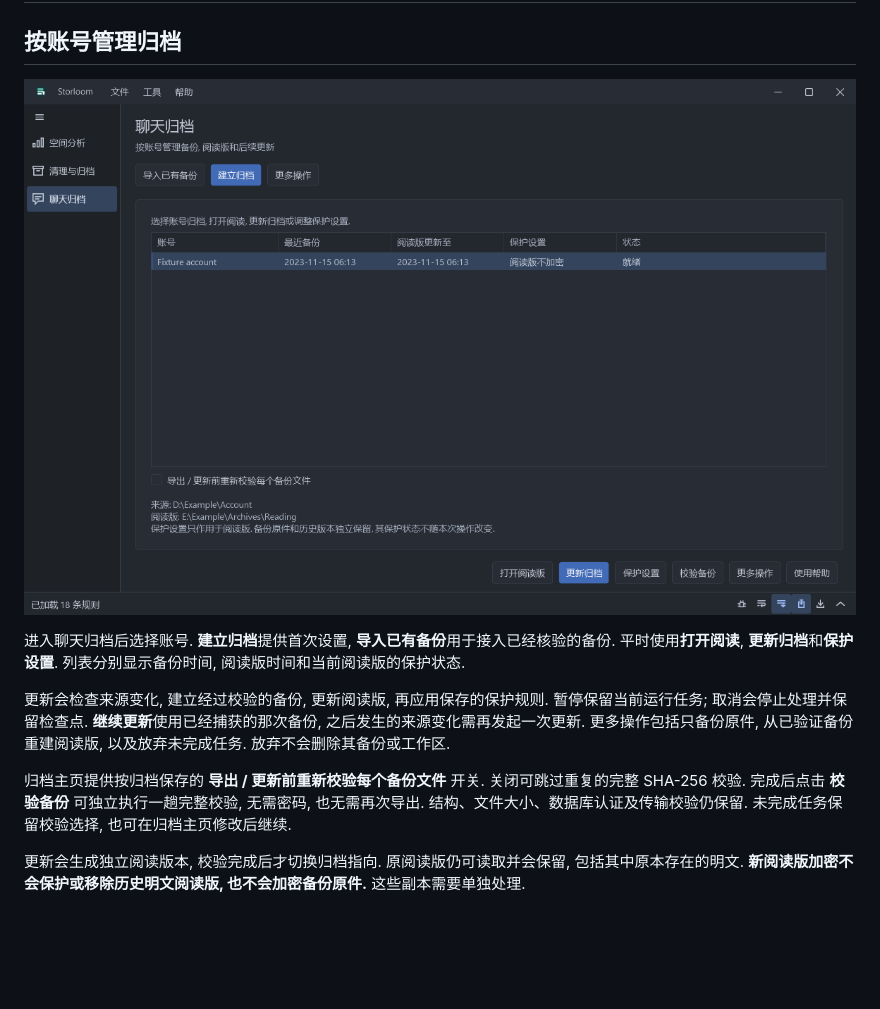
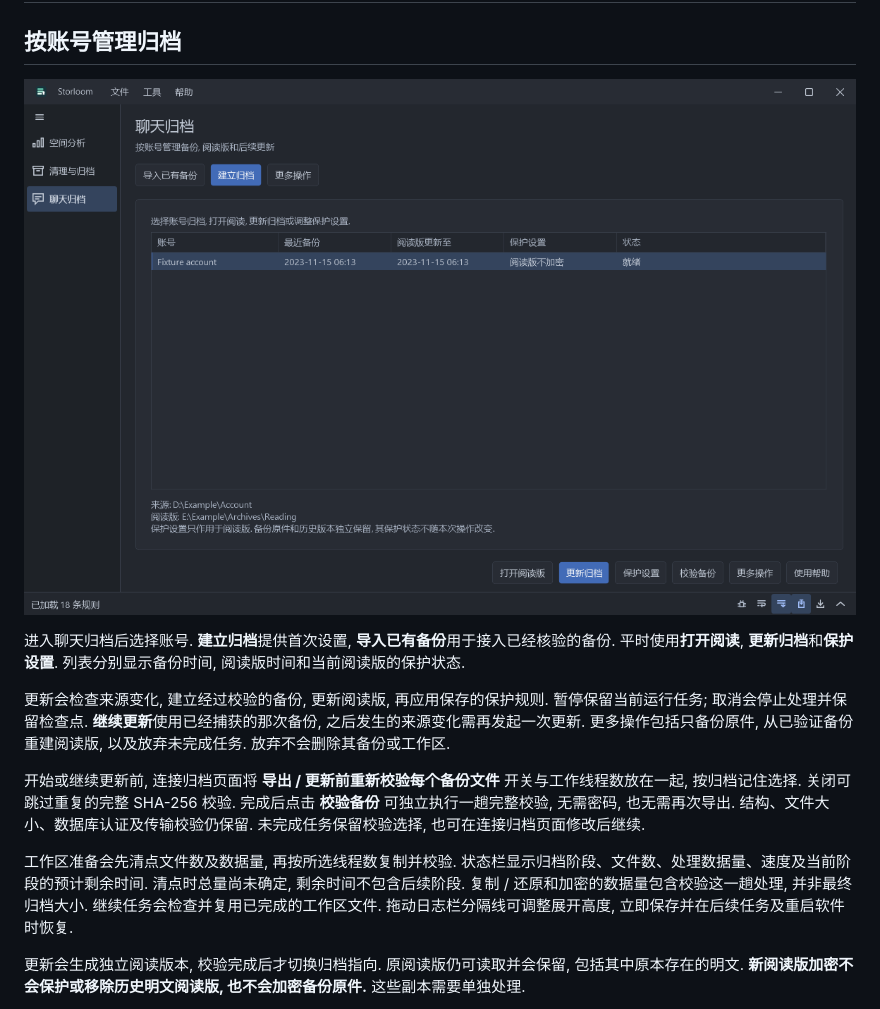
Before and after one commit to invefa/Storloom, a Markdown page: docs/quickstart.zh-CN.md, the part around the change. Rendered like a GitHub page; pictures changed too: docs/figures/archives.zh-CN.png; blank space fills up the shorter version.

```diff
--- a/docs/quickstart.zh-CN.md
+++ b/docs/quickstart.zh-CN.md
@@ -8,7 +8,9 @@
 
 更新会检查来源变化, 建立经过校验的备份, 更新阅读版, 再应用保存的保护规则. 暂停保留当前运行任务; 取消会停止处理并保留检查点. **继续更新**使用已经捕获的那次备份, 之后发生的来源变化需再发起一次更新. 更多操作包括只备份原件, 从已验证备份重建阅读版, 以及放弃未完成任务. 放弃不会删除其备份或工作区.
 
-归档主页提供按归档保存的 **导出 / 更新前重新校验每个备份文件** 开关. 关闭可跳过重复的完整 SHA-256 校验. 完成后点击 **校验备份** 可独立执行一趟完整校验, 无需密码, 也无需再次导出. 结构、文件大小、数据库认证及传输校验仍保留. 未完成任务保留校验选择, 也可在归档主页修改后继续.
+开始或继续更新前, 连接归档页面将 **导出 / 更新前重新校验每个备份文件** 开关与工作线程数放在一起, 按归档记住选择. 关闭可跳过重复的完整 SHA-256 校验. 完成后点击 **校验备份** 可独立执行一趟完整校验, 无需密码, 也无需再次导出. 结构、文件大小、数据库认证及传输校验仍保留. 未完成任务保留校验选择, 也可在连接归档页面修改后继续.
+
+工作区准备会先清点文件数及数据量, 再按所选线程数复制并校验. 状态栏显示归档阶段、文件数、处理数据量、速度及当前阶段的预计剩余时间. 清点时总量尚未确定, 剩余时间不包含后续阶段. 复制 / 还原和加密的数据量包含校验这一趟处理, 并非最终归档大小. 继续任务会检查并复用已完成的工作区文件. 拖动日志栏分隔线可调整展开高度, 立即保存并在后续任务及重启软件时恢复.
 
 更新会生成独立阅读版本, 校验完成后才切换归档指向. 原阅读版仍可读取并会保留, 包括其中原本存在的明文. **新阅读版加密不会保护或移除历史明文阅读版, 也不会加密备份原件.** 这些副本需要单独处理.
 
```
Also changed, not shown: docs/quickstart.md (+3 -1 lines), docs/figures/archives.en.png, 16 other files.
